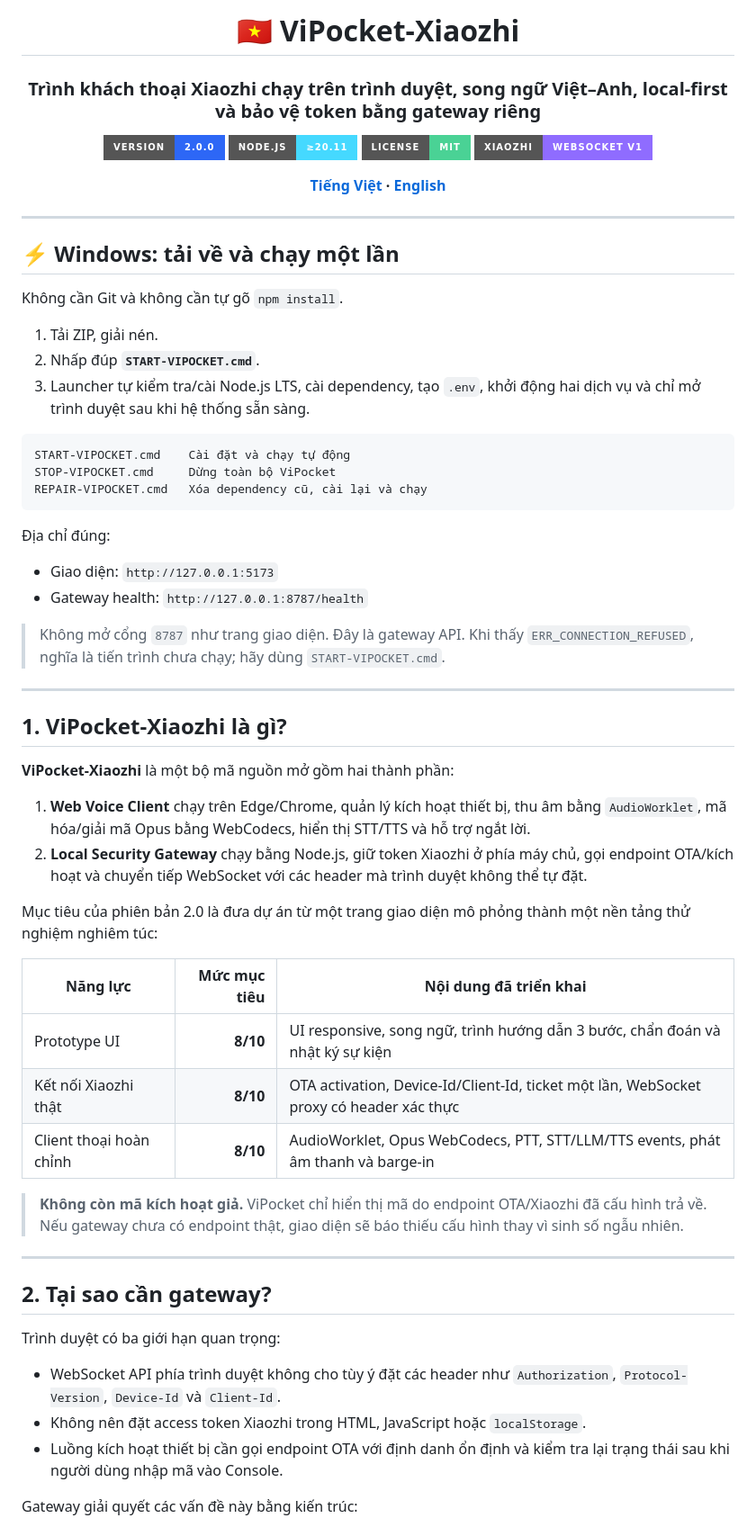
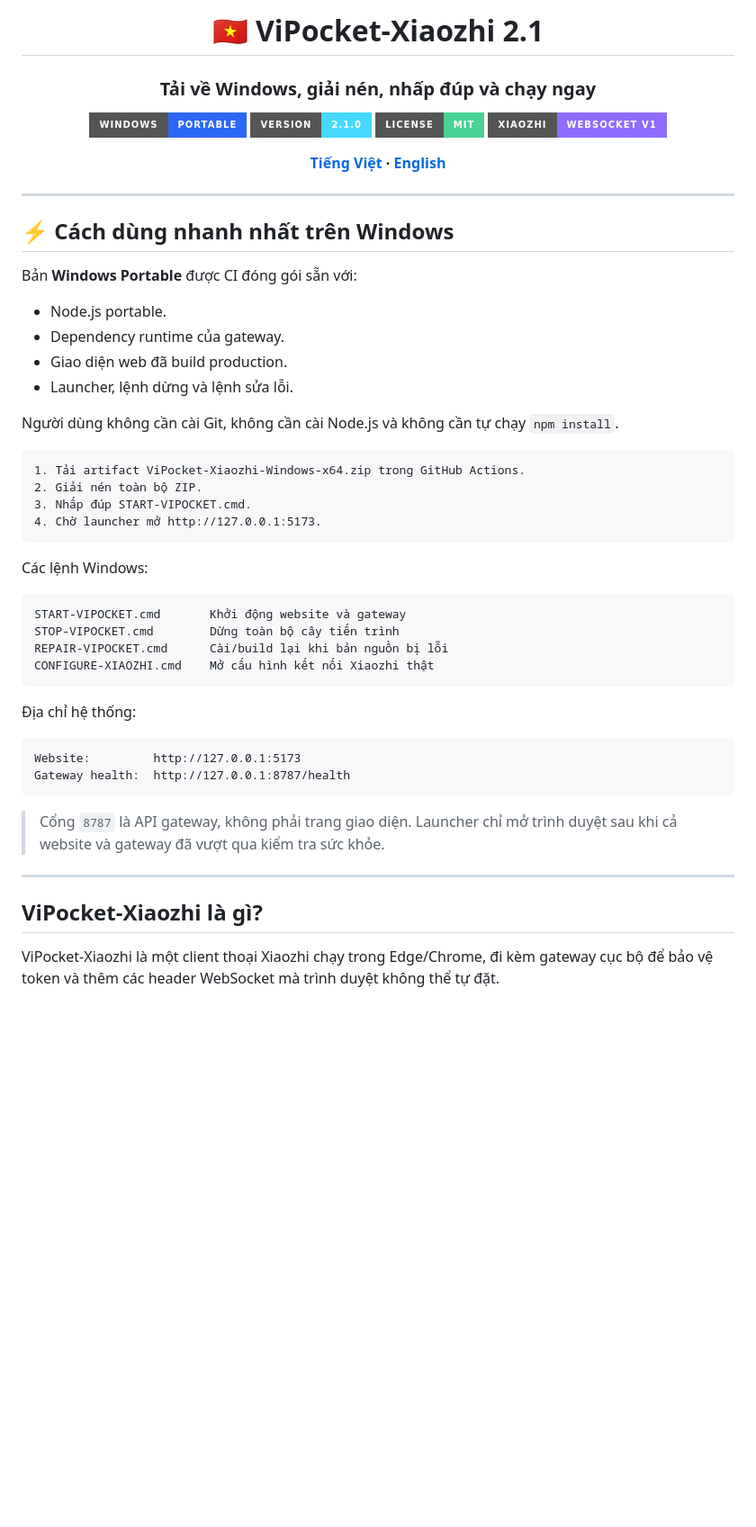
Before and after one commit to Base27-CVNSS/ViPocket-Xiaozhi, a Markdown page: README.md, the part around one of its changes. Shown at 90% size. Rendered like a GitHub page; badges without logos; blank space fills up the shorter version.

Commit message:
docs: rewrite Vietnamese README for Windows portable 2.1

````diff
--- a/README.md
+++ b/README.md
@@ -1,11 +1,11 @@
 <div align="center">
 
-# 🇻🇳 ViPocket-Xiaozhi
+# 🇻🇳 ViPocket-Xiaozhi 2.1
 
-### Trình khách thoại Xiaozhi chạy trên trình duyệt, song ngữ Việt–Anh, local-first và bảo vệ token bằng gateway riêng
+### Tải về Windows, giải nén, nhấp đúp và chạy ngay
 
-[![Version](https://img.shields.io/badge/version-2.0.0-2d67f6?style=for-the-badge)](./package.json)
-[![Node](https://img.shields.io/badge/Node.js-%E2%89%A520.11-45d9ff?style=for-the-badge&logo=nodedotjs&logoColor=white)](./package.json)
+[![Windows Portable](https://img.shields.io/badge/Windows-Portable-2d67f6?style=for-the-badge&logo=windows11)](../../actions)
+[![Version](https://img.shields.io/badge/version-2.1.0-45d9ff?style=for-the-badge)](./package.json)
 [![License](https://img.shields.io/badge/license-MIT-4ad295?style=for-the-badge)](./LICENSE)
 [![Protocol](https://img.shields.io/badge/Xiaozhi-WebSocket%20v1-8f6cff?style=for-the-badge)](./docs/PROTOCOL.md)
 
@@ -15,57 +15,47 @@
 
 ---
 
-## ⚡ Windows: tải về và chạy một lần
+## ⚡ Cách dùng nhanh nhất trên Windows
 
-Không cần Git và không cần tự gõ `npm install`.
+Bản **Windows Portable** được CI đóng gói sẵn với:
 
-1. Tải ZIP, giải nén.
-2. Nhấp đúp **`START-VIPOCKET.cmd`**.
-3. Launcher tự kiểm tra/cài Node.js LTS, cài dependency, tạo `.env`, khởi động hai dịch vụ và chỉ mở trình duyệt sau khi hệ thống sẵn sàng.
+- Node.js portable.
+- Dependency runtime của gateway.
+- Giao diện web đã build production.
+- Launcher, lệnh dừng và lệnh sửa lỗi.
+
+Người dùng không cần cài Git, không cần cài Node.js và không cần tự chạy `npm install`.
 
 ```text
-START-VIPOCKET.cmd    Cài đặt và chạy tự động
-STOP-VIPOCKET.cmd     Dừng toàn bộ ViPocket
-REPAIR-VIPOCKET.cmd   Xóa dependency cũ, cài lại và chạy
+1. Tải artifact ViPocket-Xiaozhi-Windows-x64.zip trong GitHub Actions.
+2. Giải nén toàn bộ ZIP.
+3. Nhấp đúp START-VIPOCKET.cmd.
+4. Chờ launcher mở http://127.0.0.1:5173.
 ```
 
-Địa chỉ đúng:
+Các lệnh Windows:
 
-- Giao diện: `http://127.0.0.1:5173`
-- Gateway health: `http://127.0.0.1:8787/health`
+```text
+START-VIPOCKET.cmd       Khởi động website và gateway
+STOP-VIPOCKET.cmd        Dừng toàn bộ cây tiến trình
+REPAIR-VIPOCKET.cmd      Cài/build lại khi bản nguồn bị lỗi
+CONFIGURE-XIAOZHI.cmd    Mở cấu hình kết nối Xiaozhi thật
+```
 
-> Không mở cổng `8787` như trang giao diện. Đây là gateway API. Khi thấy `ERR_CONNECTION_REFUSED`, nghĩa là tiến trình chưa chạy; hãy dùng `START-VIPOCKET.cmd`.
+Địa chỉ hệ thống:
+
+```text
+Website:         http://127.0.0.1:5173
+Gateway health:  http://127.0.0.1:8787/health
+```
+
+> Cổng `8787` là API gateway, không phải trang giao diện. Launcher chỉ mở trình duyệt sau khi cả website và gateway đã vượt qua kiểm tra sức khỏe.
 
 ---
 
-## 1. ViPocket-Xiaozhi là gì?
+## ViPocket-Xiaozhi là gì?
 
-**ViPocket-Xiaozhi** là một bộ mã nguồn mở gồm hai thành phần:
-
-1. **Web Voice Client** chạy trên Edge/Chrome, quản lý kích hoạt thiết bị, thu âm bằng `AudioWorklet`, mã hóa/giải mã Opus bằng WebCodecs, hiển thị STT/TTS và hỗ trợ ngắt lời.
-2. **Local Security Gateway** chạy bằng Node.js, giữ token Xiaozhi ở phía máy chủ, gọi endpoint OTA/kích hoạt và chuyển tiếp WebSocket với các header mà trình duyệt không thể tự đặt.
-
-Mục tiêu của phiên bản 2.0 là đưa dự án từ một trang giao diện mô phỏng thành một nền tảng thử nghiệm nghiêm túc:
-
-| Năng lực | Mức mục tiêu | Nội dung đã triển khai |
-|---|---:|---|
-| Prototype UI | **8/10** | UI responsive, song ngữ, trình hướng dẫn 3 bước, chẩn đoán và nhật ký sự kiện |
-| Kết nối Xiaozhi thật | **8/10** | OTA activation, Device-Id/Client-Id, ticket một lần, WebSocket proxy có header xác thực |
-| Client thoại hoàn chỉnh | **8/10** | AudioWorklet, Opus WebCodecs, PTT, STT/LLM/TTS events, phát âm thanh và barge-in |
-
-> **Không còn mã kích hoạt giả.** ViPocket chỉ hiển thị mã do endpoint OTA/Xiaozhi đã cấu hình trả về. Nếu gateway chưa có endpoint thật, giao diện sẽ báo thiếu cấu hình thay vì sinh số ngẫu nhiên.
-
----
-
-## 2. Tại sao cần gateway?
-
-Trình duyệt có ba giới hạn quan trọng:
-
-- WebSocket API phía trình duyệt không cho tùy ý đặt các header như `Authorization`, `Protocol-Version`, `Device-Id` và `Client-Id`.
-- Không nên đặt access token Xiaozhi trong HTML, JavaScript hoặc `localStorage`.
-- Luồng kích hoạt thiết bị cần gọi endpoint OTA với định danh ổn định và kiểm tra lại trạng thái sau khi người dùng nhập mã vào Console.
-
-Gateway giải quyết các vấn đề này bằng kiến trúc:
+ViPocket-Xiaozhi là một client thoại Xiaozhi chạy trong Edge/Chrome, đi kèm gateway cục bộ để bảo vệ token và thêm các header WebSocket mà trình duyệt không thể tự đặt.
 
 ```mermaid
 flowchart LR
````
Also changed, not shown: other parts of README.md (+190 -241 lines).
